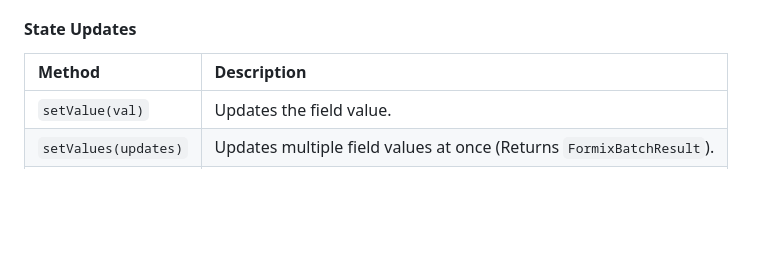
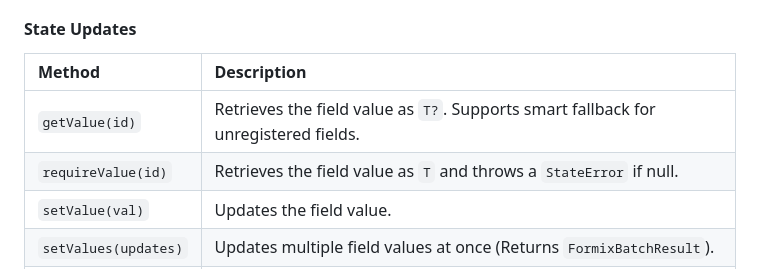
Before and after one commit to Shreemanarjun/better_form, a Markdown page: README.md, the part around the change. GitHub-like rendering; blank space fills up the shorter version.

Commit message:
feat: Enhance value retrieval with type-safe `requireValue` and smart fallback for `getValue` which now returns `T?`.

```diff
--- a/README.md
+++ b/README.md
@@ -409,6 +409,8 @@ The `FormixController` is your command center.
 #### State Updates
 | Method | Description |
 | :--- | :--- |
+| `getValue(id)` | Retrieves the field value as `T?`. Supports smart fallback for unregistered fields. |
+| `requireValue(id)` | Retrieves the field value as `T` and throws a `StateError` if null. |
 | `setValue(val)` | Updates the field value. |
 | `setValues(updates)`| Updates multiple field values at once (Returns `FormixBatchResult`). |
 | `applyBatch(batch)` | Updates using a type-safe `FormixBatch` builder. |
```
Also changed, not shown: CHANGELOG.md (+4 -0 lines).
